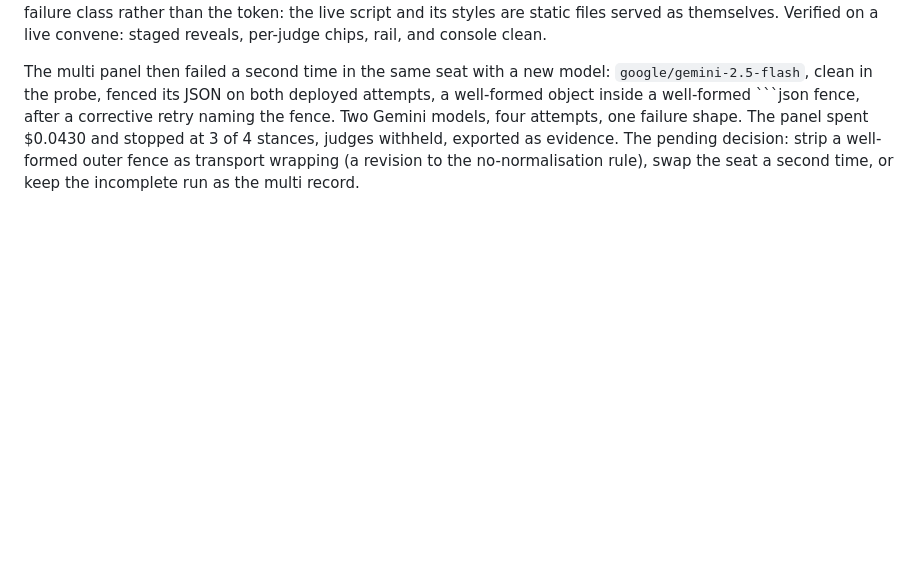
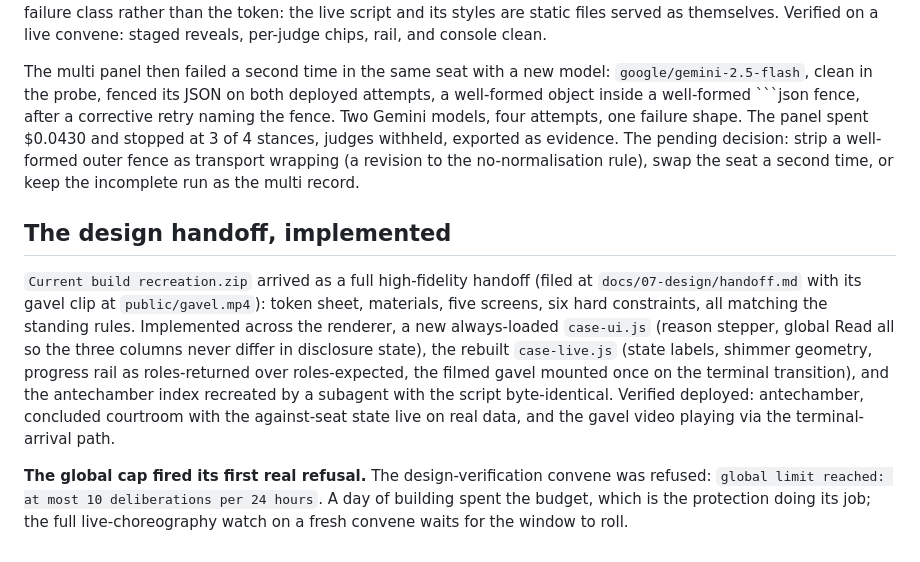
Before and after one commit to ShaharAviram1/Tribunal, a Markdown page: docs/04-turns/turn-03.md, the part around the change. Drawn GitHub-style; blank space fills up the shorter version.

Commit message:
Verify the built room and record the cap's first refusal
The filmed gavel plays through the terminal-arrival path; the
concluded courtroom and antechamber match the handoff on real data.
The verification convene itself was refused by the daily cap, which
is the protection working on its author first.

Co-Authored-By: Claude Fable 5 <noreply@anthropic.com>
Claude-Session: https://claude.ai/code/session_01FbDenWWyLPJrPFKQrNyRjT

````diff
--- a/docs/04-turns/turn-03.md
+++ b/docs/04-turns/turn-03.md
@@ -55,3 +55,9 @@ The presentation moved to the courtroom direction as specified: walnut and brass
 The broken live updates were the first hypothesis: the poller was never attached. The injected script died at parse time with a SyntaxError, one invalid token produced by assembling client code inside nested server template literals; the gavel had the same root cause, since a script that never parses never strikes. The fix removed the failure class rather than the token: the live script and its styles are static files served as themselves. Verified on a live convene: staged reveals, per-judge chips, rail, and console clean.
 
 The multi panel then failed a second time in the same seat with a new model: `google/gemini-2.5-flash`, clean in the probe, fenced its JSON on both deployed attempts, a well-formed object inside a well-formed ```json fence, after a corrective retry naming the fence. Two Gemini models, four attempts, one failure shape. The panel spent $0.0430 and stopped at 3 of 4 stances, judges withheld, exported as evidence. The pending decision: strip a well-formed outer fence as transport wrapping (a revision to the no-normalisation rule), swap the seat a second time, or keep the incomplete run as the multi record.
+
+## The design handoff, implemented
+
+`Current build recreation.zip` arrived as a full high-fidelity handoff (filed at `docs/07-design/handoff.md` with its gavel clip at `public/gavel.mp4`): token sheet, materials, five screens, six hard constraints, all matching the standing rules. Implemented across the renderer, a new always-loaded `case-ui.js` (reason stepper, global Read all so the three columns never differ in disclosure state), the rebuilt `case-live.js` (state labels, shimmer geometry, progress rail as roles-returned over roles-expected, the filmed gavel mounted once on the terminal transition), and the antechamber index recreated by a subagent with the script byte-identical. Verified deployed: antechamber, concluded courtroom with the against-seat state live on real data, and the gavel video playing via the terminal-arrival path.
+
+**The global cap fired its first real refusal.** The design-verification convene was refused: `global limit reached: at most 10 deliberations per 24 hours`. A day of building spent the budget, which is the protection doing its job; the full live-choreography watch on a fresh convene waits for the window to roll.
````
